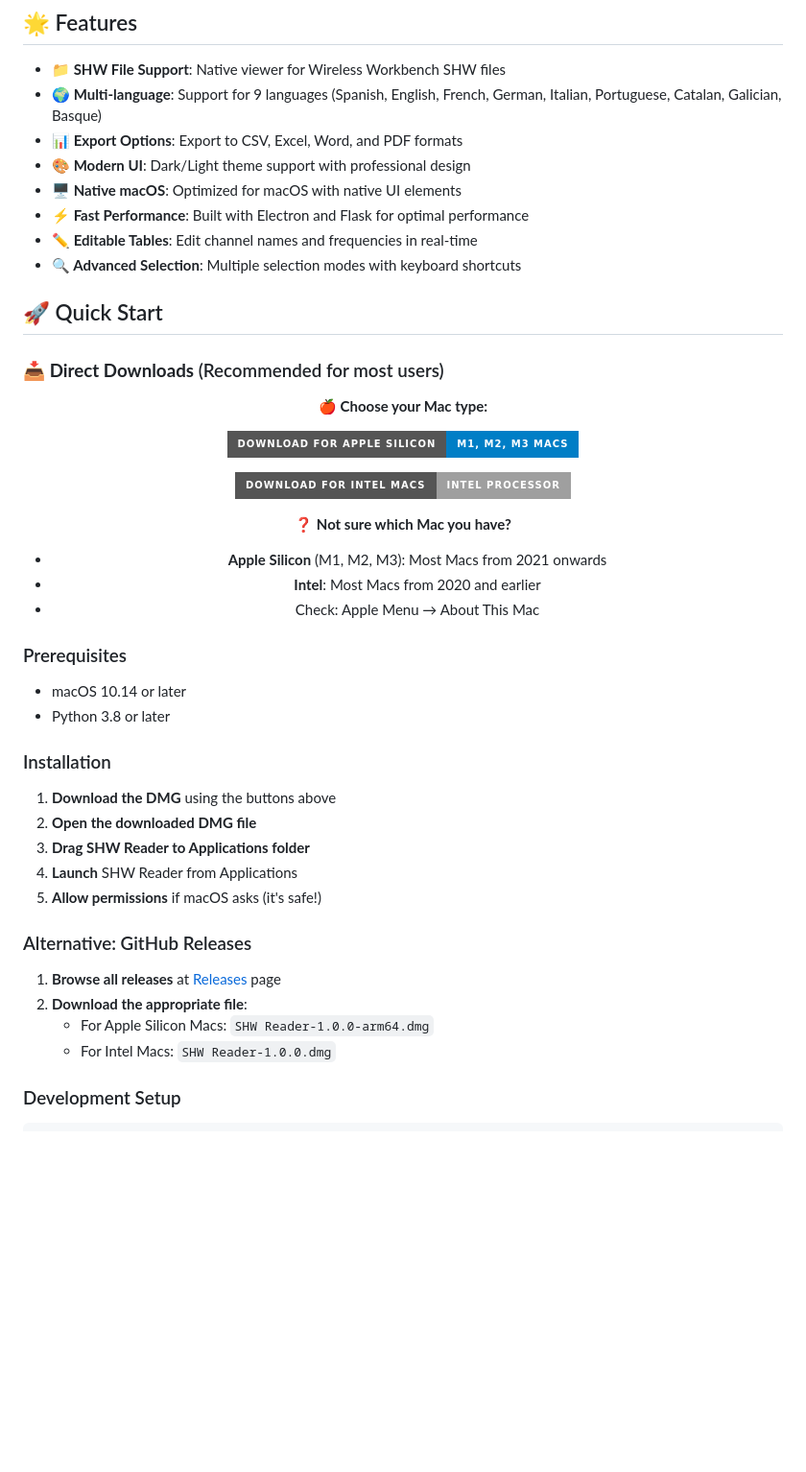
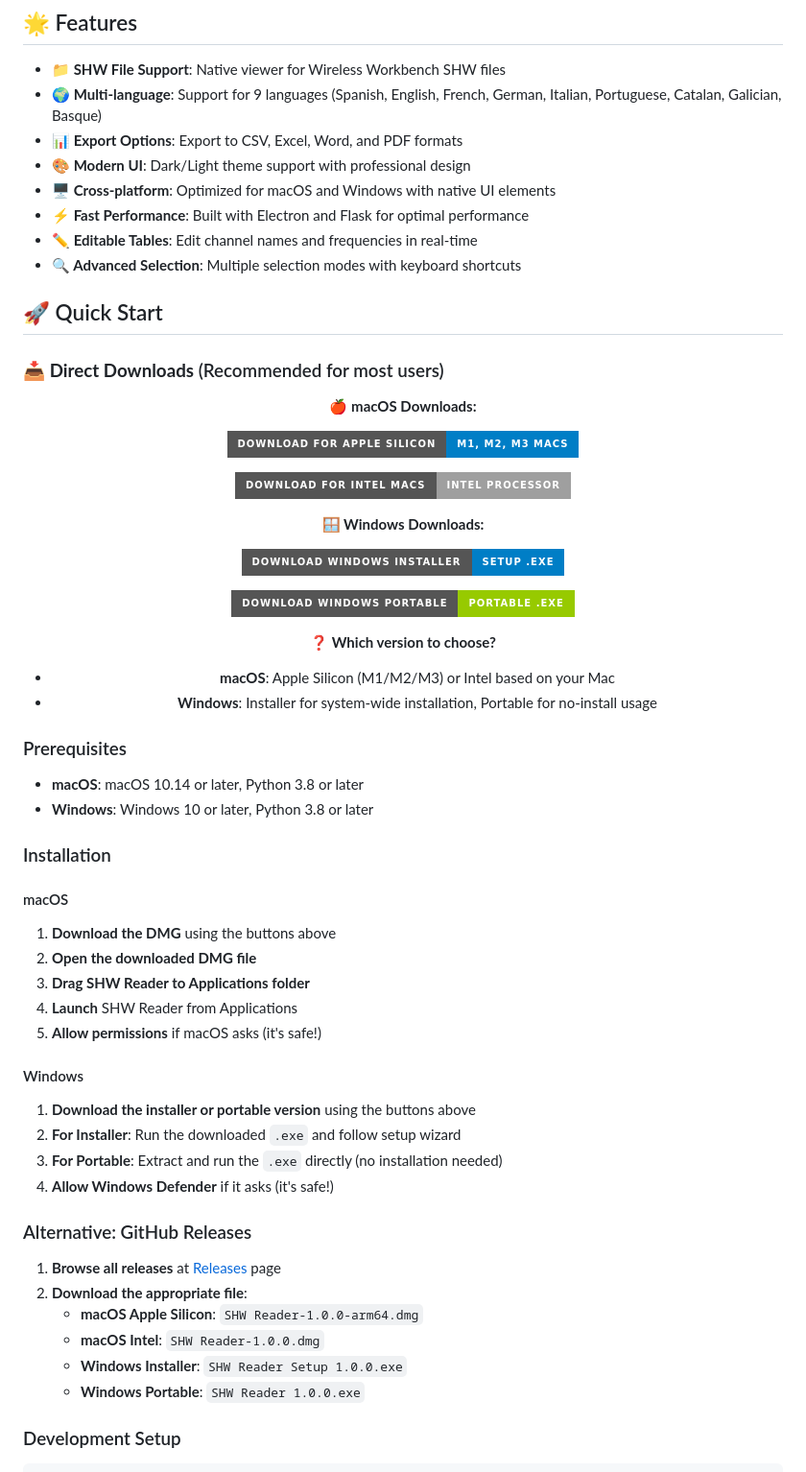
Before and after one commit to Maikboarder/SHW-Reader, a Markdown page: README.md, the part around the change printed below. Shown: that part at 96% size. GitHub-like rendering; badges without logos; blank space fills up the shorter version.

Commit message:
Update README with Windows download links and cross-platform support

```diff
--- a/README.md
+++ b/README.md
@@ -40,7 +41,7 @@ SHW Reader is a **free, professional tool** for audio engineers and technicians
 - **🌍 Multi-language**: Support for 9 languages (Spanish, English, French, German, Italian, Portuguese, Catalan, Galician, Basque)
 - **📊 Export Options**: Export to CSV, Excel, Word, and PDF formats
 - **🎨 Modern UI**: Dark/Light theme support with professional design
-- **🖥️ Native macOS**: Optimized for macOS with native UI elements
+- **🖥️ Cross-platform**: Optimized for macOS and Windows with native UI elements
 - **⚡ Fast Performance**: Built with Electron and Flask for optimal performance
 - **✏️ Editable Tables**: Edit channel names and frequencies in real-time
 - **🔍 Advanced Selection**: Multiple selection modes with keyboard shortcuts
@@ -51,37 +52,51 @@ SHW Reader is a **free, professional tool** for audio engineers and technicians
 
 <div align="center">
 
-**🍎 Choose your Mac type:**
+**🍎 macOS Downloads:**
 
 [![Download for Apple Silicon](https://img.shields.io/badge/Download%20for%20Apple%20Silicon-M1%2C%20M2%2C%20M3%20Macs-blue?style=for-the-badge&logo=apple)](https://github.com/Maikboarder/SHW-Reader/raw/main/dist/SHW%20Reader-1.0.0-arm64.dmg)
 
 [![Download for Intel Macs](https://img.shields.io/badge/Download%20for%20Intel%20Macs-Intel%20Processor-lightgrey?style=for-the-badge&logo=intel)](https://github.com/Maikboarder/SHW-Reader/raw/main/dist/SHW%20Reader-1.0.0.dmg)
 
-**❓ Not sure which Mac you have?**
-- **Apple Silicon** (M1, M2, M3): Most Macs from 2021 onwards
-- **Intel**: Most Macs from 2020 and earlier
-- Check: Apple Menu → About This Mac
+**🪟 Windows Downloads:**
+
+[![Download Windows Installer](https://img.shields.io/badge/Download%20Windows%20Installer-Setup%20.exe-blue?style=for-the-badge&logo=windows)](https://github.com/Maikboarder/SHW-Reader/raw/main/dist/SHW%20Reader%20Setup%201.0.0.exe)
+
+[![Download Windows Portable](https://img.shields.io/badge/Download%20Windows%20Portable-Portable%20.exe-green?style=for-the-badge&logo=windows)](https://github.com/Maikboarder/SHW-Reader/raw/main/dist/SHW%20Reader%201.0.0.exe)
+
+**❓ Which version to choose?**
+- **macOS**: Apple Silicon (M1/M2/M3) or Intel based on your Mac
+- **Windows**: Installer for system-wide installation, Portable for no-install usage
 
 </div>
 
 ### Prerequisites
-- macOS 10.14 or later
-- Python 3.8 or later
+- **macOS**: macOS 10.14 or later, Python 3.8 or later
+- **Windows**: Windows 10 or later, Python 3.8 or later
 
 ### Installation
 
+#### macOS
 1. **Download the DMG** using the buttons above
 2. **Open the downloaded DMG file**
 3. **Drag SHW Reader to Applications folder**
 4. **Launch** SHW Reader from Applications
 5. **Allow permissions** if macOS asks (it's safe!)
 
+#### Windows
+1. **Download the installer or portable version** using the buttons above
+2. **For Installer**: Run the downloaded `.exe` and follow setup wizard
+3. **For Portable**: Extract and run the `.exe` directly (no installation needed)
+4. **Allow Windows Defender** if it asks (it's safe!)
+
 ### Alternative: GitHub Releases
 
 1. **Browse all releases** at [Releases](https://github.com/Maikboarder/SHW-Reader/releases) page
 2. **Download the appropriate file**:
-   - For Apple Silicon Macs: `SHW Reader-1.0.0-arm64.dmg`
-   - For Intel Macs: `SHW Reader-1.0.0.dmg`
+   - **macOS Apple Silicon**: `SHW Reader-1.0.0-arm64.dmg`
+   - **macOS Intel**: `SHW Reader-1.0.0.dmg`
+   - **Windows Installer**: `SHW Reader Setup 1.0.0.exe`
+   - **Windows Portable**: `SHW Reader 1.0.0.exe`
 
 ### Development Setup
 
```
Also changed, not shown: other parts of README.md (+14 -7 lines).
